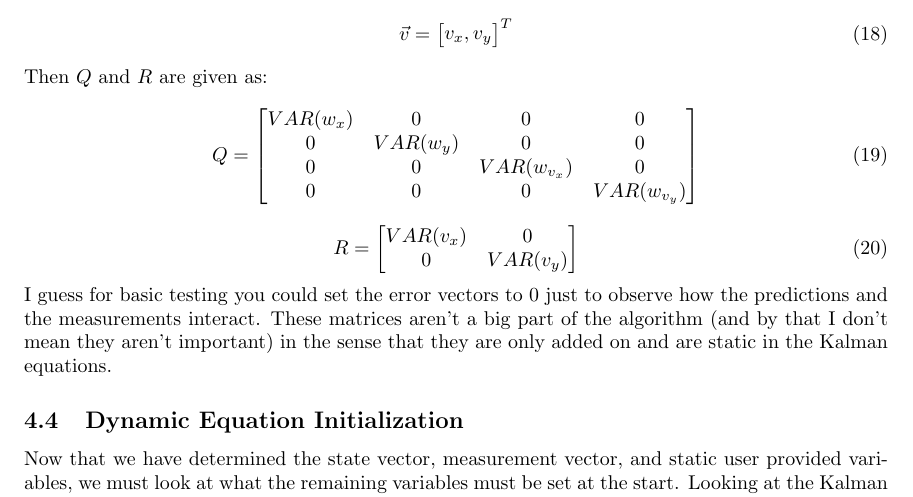
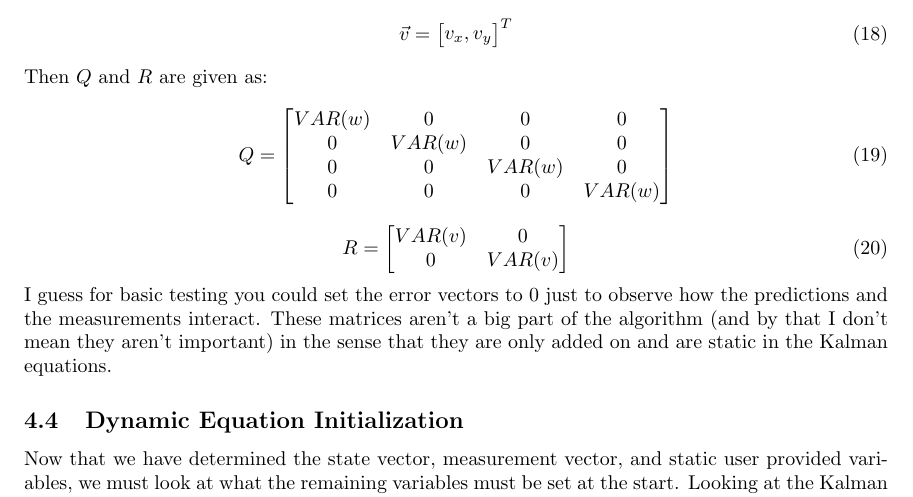
Before and after one commit to zhujie358/ObjectTracking, a LaTeX document (doc/kalman_notes.tex): part of page 4 of 5, cut so that both start at the same text. Compiled offline with pdfLaTeX.

Commit message:
Quick fix to kalman notes

```diff
--- a/doc/kalman_notes.tex
+++ b/doc/kalman_notes.tex
@@ -158,17 +158,17 @@ Then $Q$ and $R$ are given as:
 \begin{equation}
 Q =
 \begin{bmatrix}
-VAR(w_x) & 0 & 0 & 0 \\
-0 & VAR(w_y) & 0 & 0 \\
-0 & 0 & VAR(w_{v_x}) & 0 \\
-0 & 0 & 0 & VAR(w_{v_y})
+VAR(w) & 0 & 0 & 0 \\
+0 & VAR(w) & 0 & 0 \\
+0 & 0 & VAR(w) & 0 \\
+0 & 0 & 0 & VAR(w)
 \end{bmatrix}
 \end{equation}
 \begin{equation}
 R =
 \begin{bmatrix}
-VAR(v_x) & 0 \\
-0 & VAR(v_y)
+VAR(v) & 0 \\
+0 & VAR(v)
 \end{bmatrix}
 \end{equation}
 I guess for basic testing you could set the error vectors to 0 just to observe how the predictions and the measurements interact. These matrices aren't a big part of the algorithm (and by that I don't mean they aren't important) in the sense that they are only added on and are static in the Kalman equations.
```
Also changed, not shown: doc/kalman_notes.pdf.
